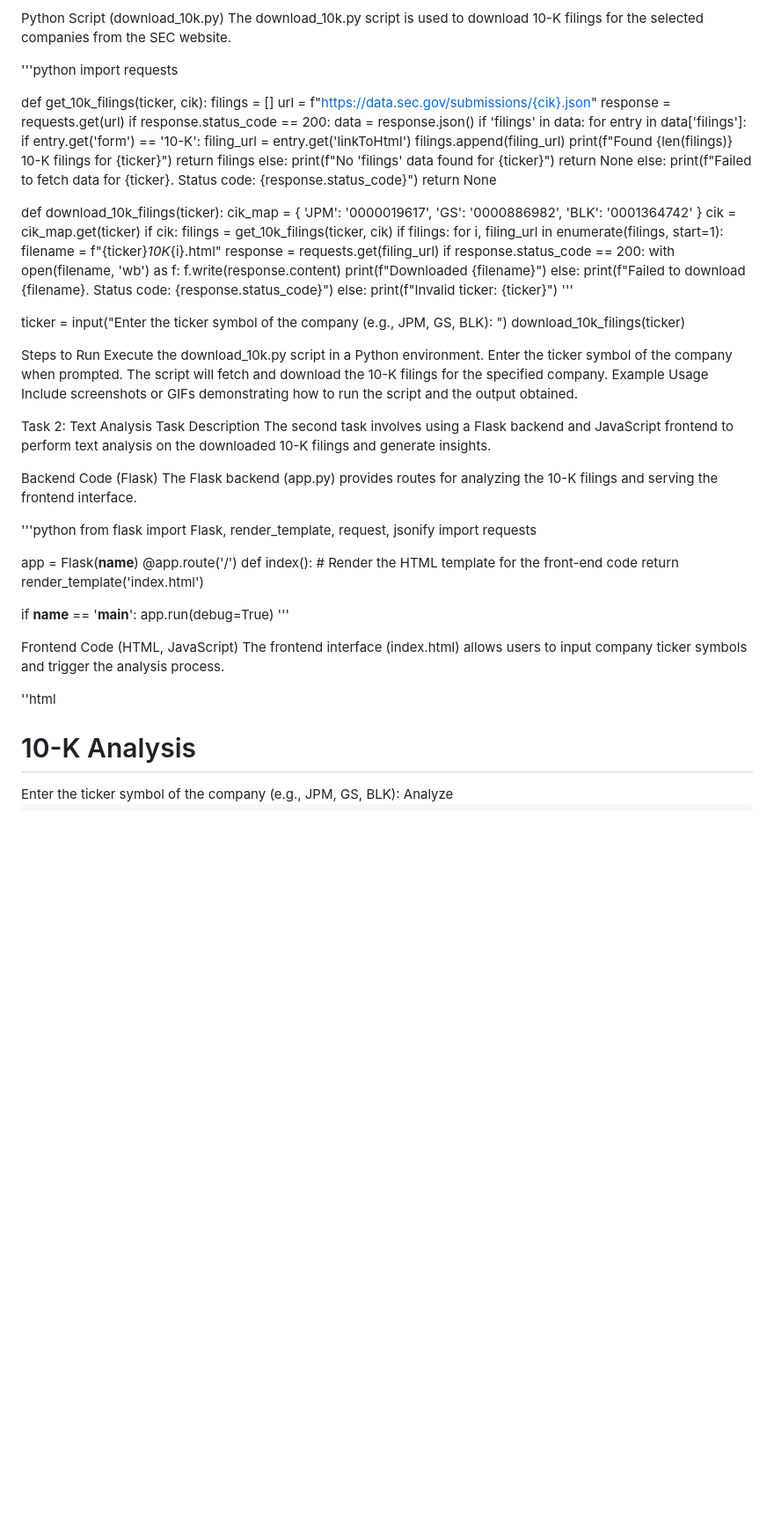
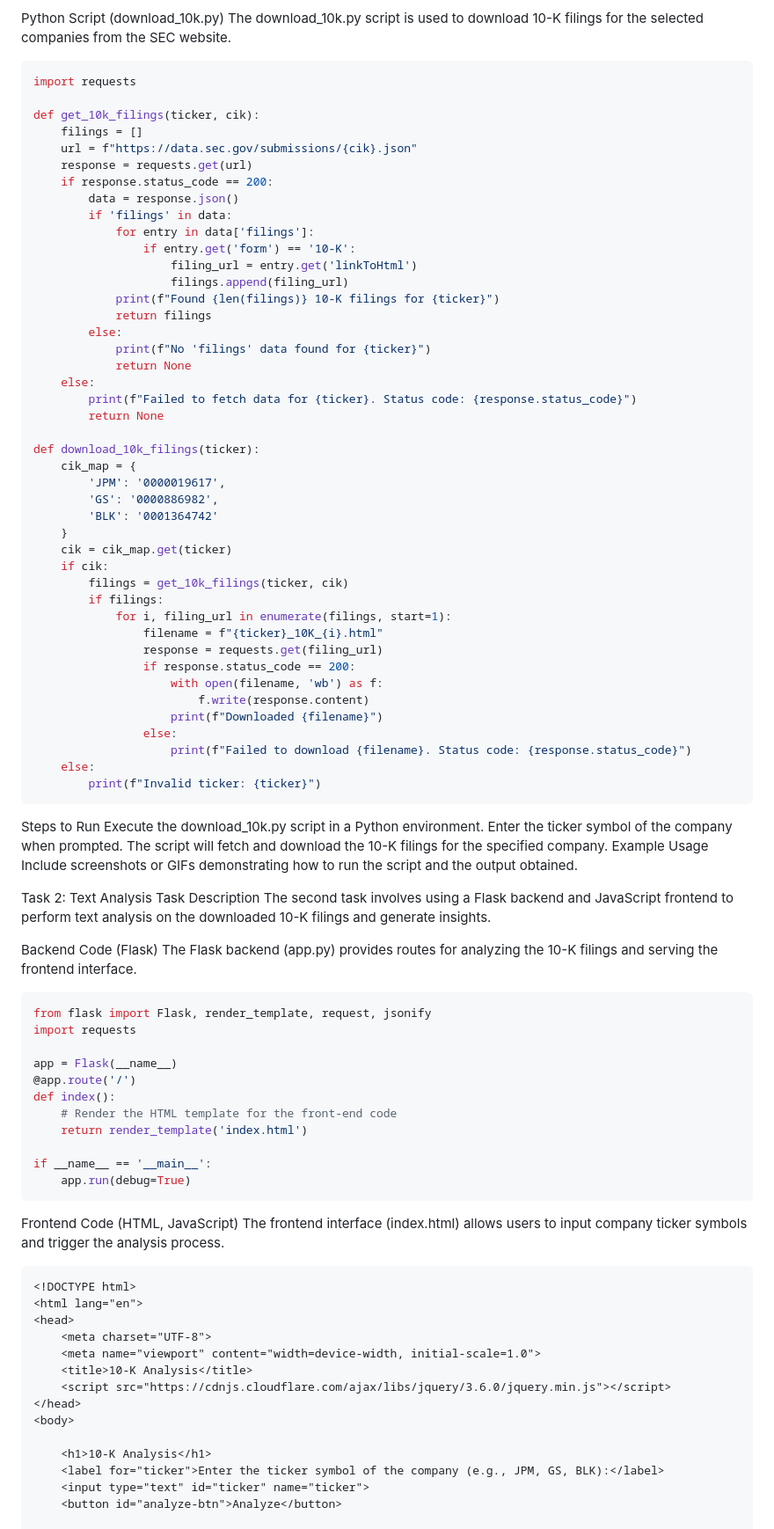
Before and after one commit to thedoorva/Finsight, a Markdown page: README.md, the part around one of its changes. Shown at 88% size. Drawn GitHub-style; blank space fills up the shorter version.

````diff
--- a/README.md
+++ b/README.md
@@ -23,7 +23,7 @@ The following companies have been selected for analysis:
 Python Script (download_10k.py)
 The download_10k.py script is used to download 10-K filings for the selected companies from the SEC website.
 
-'''python
+```python
 import requests
 
 def get_10k_filings(ticker, cik):
@@ -67,10 +67,7 @@ def download_10k_filings(ticker):
                     print(f"Failed to download {filename}. Status code: {response.status_code}")
     else:
         print(f"Invalid ticker: {ticker}")
-'''
-
-ticker = input("Enter the ticker symbol of the company (e.g., JPM, GS, BLK): ")
-download_10k_filings(ticker)
+```
 
 Steps to Run
 Execute the download_10k.py script in a Python environment.
@@ -86,7 +83,7 @@ The second task involves using a Flask backend and JavaScript frontend to perfor
 Backend Code (Flask)
 The Flask backend (app.py) provides routes for analyzing the 10-K filings and serving the frontend interface.
 
-'''python
+```python
 from flask import Flask, render_template, request, jsonify
 import requests
 
@@ -98,12 +95,12 @@ def index():
 
 if __name__ == '__main__':
     app.run(debug=True)
-'''
+```
 
 Frontend Code (HTML, JavaScript)
 The frontend interface (index.html) allows users to input company ticker symbols and trigger the analysis process.
 
-''html
+```html
 <!DOCTYPE html>
 <html lang="en">
 <head>
@@ -113,6 +110,7 @@ The frontend interface (index.html) allows users to input company ticker symbols
     <script src="https://cdnjs.cloudflare.com/ajax/libs/jquery/3.6.0/jquery.min.js"></script>
 </head>
 <body>
+
     <h1>10-K Analysis</h1>
     <label for="ticker">Enter the ticker symbol of the company (e.g., JPM, GS, BLK):</label>
     <input type="text" id="ticker" name="ticker">
````
Also changed, not shown: other parts of README.md (+1 -1 lines).
